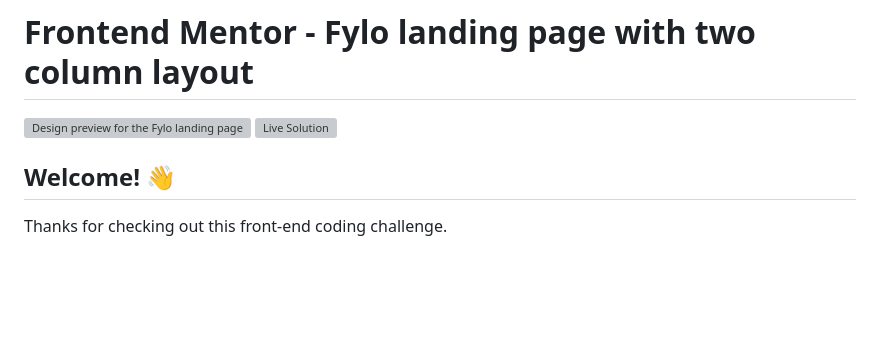
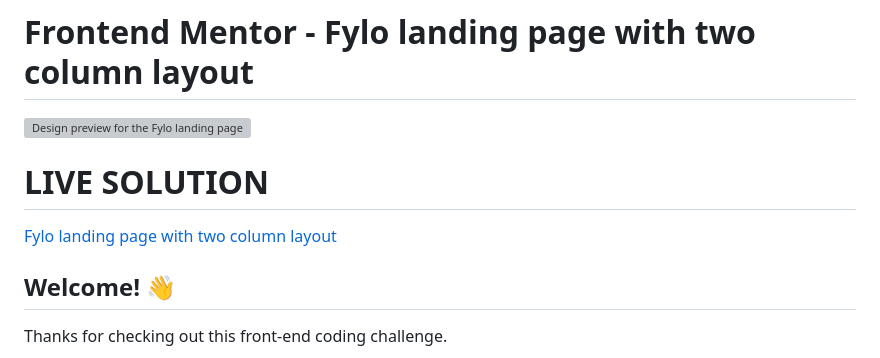
Before and after one commit to aniru-dh21/Fylo-landing-page-with-two-column-layout, a Markdown page: README.md, the part around the change. GitHub-like rendering; blank space fills up the shorter version; grey boxes are pictures that could not be loaded.

```diff
--- a/README.md
+++ b/README.md
@@ -1,7 +1,9 @@
 # Frontend Mentor - Fylo landing page with two column layout
 
 ![Design preview for the Fylo landing page with two column layout challenge](./design/desktop-preview.jpg)
-![Live Solution](https://aniru-dh21.github.io/Fylo-landing-page-with-two-column-layout/)
+
+# LIVE SOLUTION
+[Fylo landing page with two column layout](https://aniru-dh21.github.io/Fylo-landing-page-with-two-column-layout/)
 
 ## Welcome! 👋
 
```
